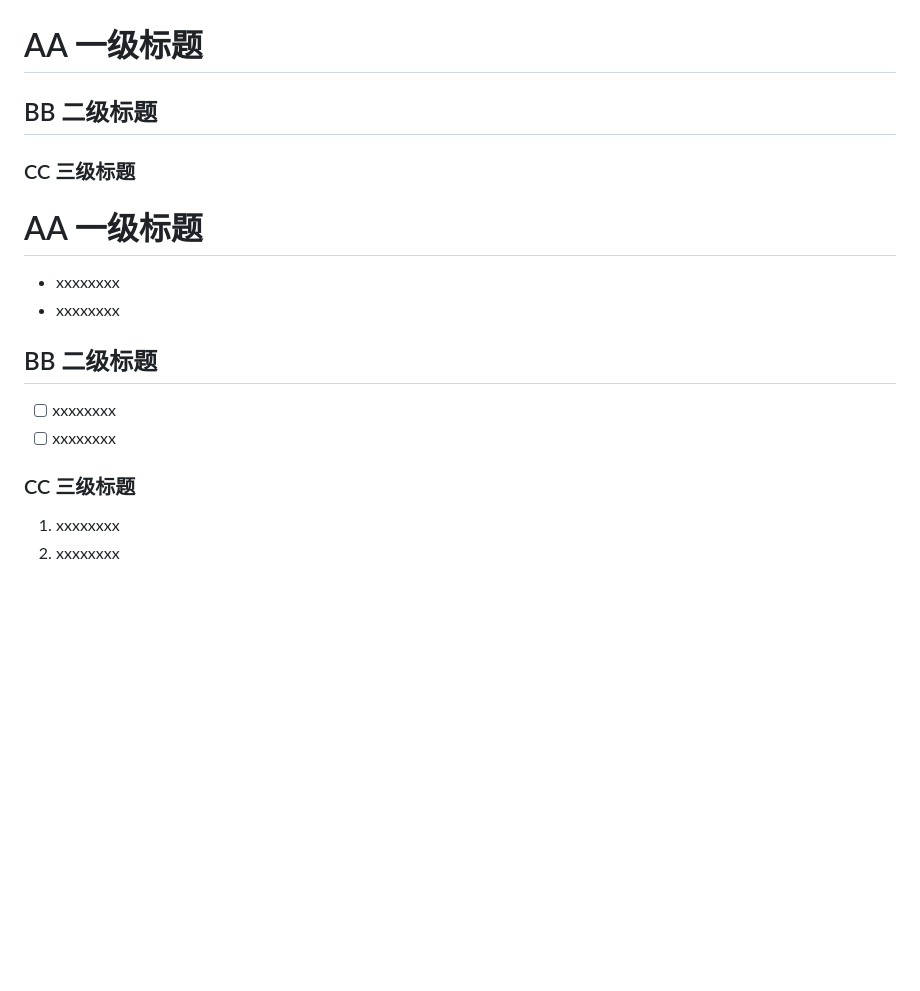
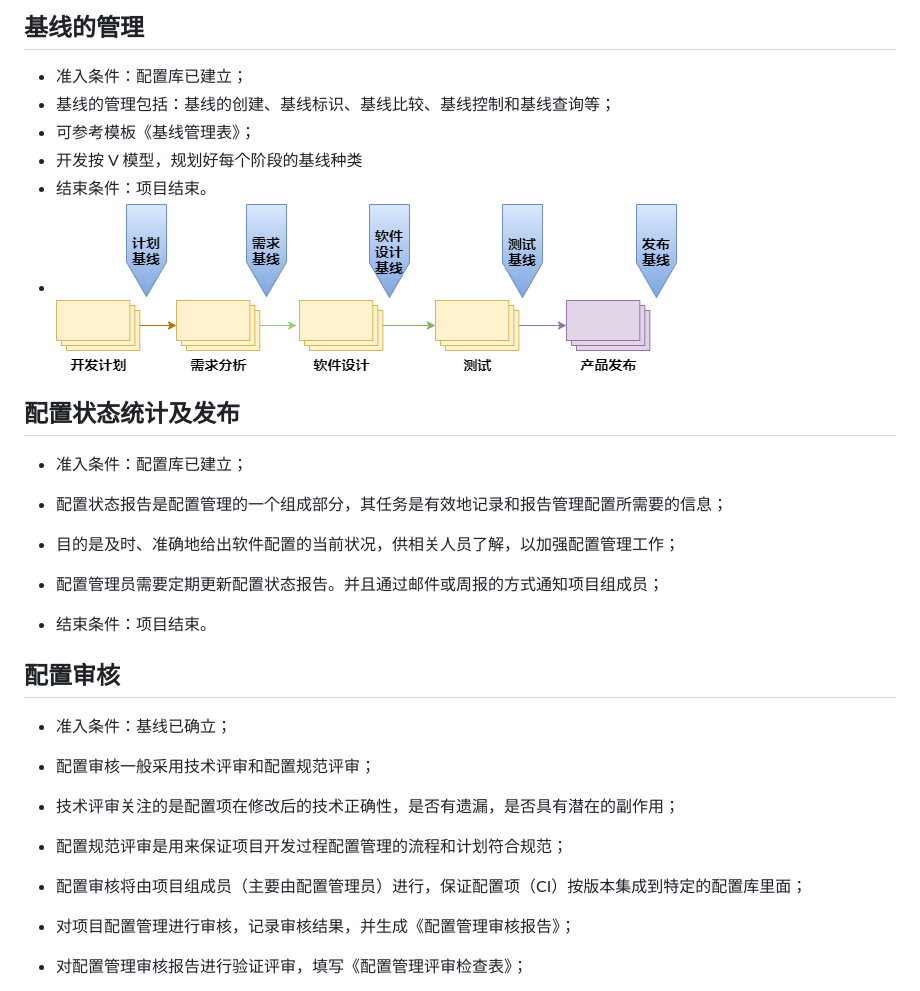
Before and after one commit to createshare/KMset__Project-Management, a Markdown page: L03-01_Configuration Management 配置管理/Configuration Management 配置管理.md, the part around the change printed below. Rendered like a GitHub page; pictures changed too: L03-01_Configuration Management 配置管理/figures/配置管理_基线控制流程图.drawio.png (added); blank space fills up the shorter version.

Commit message:
[配置管理] 配置管理常规过程（实际项目执行过程）:配置管理计划->配置管理环境的创建->配置项的识别->配置项的管理->配置库的建立和管理->基线的管理->配置状态统计及发布->配置审核

````diff
--- a/L03-01_Configuration Management 配置管理/Configuration Management 配置管理.md
+++ b/L03-01_Configuration Management 配置管理/Configuration Management 配置管理.md
@@ -8,30 +64,39 @@
+## 基线的管理
+
+- 准入条件：配置库已建立；
+- 基线的管理包括：基线的创建、基线标识、基线比较、基线控制和基线查询等；
+- 可参考模板《基线管理表》；
+- 开发按 V 模型，规划好每个阶段的基线种类
+- 结束条件：项目结束。
+- ![各阶段基线流程图](figures/配置管理_基线控制流程图.drawio.png)
 
 
 
-# AA 一级标题
+## 配置状态统计及发布
 
-## BB 二级标题
+- 准入条件：配置库已建立；
 
-### CC 三级标题
+- 配置状态报告是配置管理的一个组成部分，其任务是有效地记录和报告管理配置所需要的信息；
 
+- 目的是及时、准确地给出软件配置的当前状况，供相关人员了解，以加强配置管理工作；
 
+- 配置管理员需要定期更新配置状态报告。并且通过邮件或周报的方式通知项目组成员；
 
-# AA 一级标题
+- 结束条件：项目结束。
 
-- xxxxxxxx
-- xxxxxxxx
+## 配置审核
 
-## BB 二级标题
+- 准入条件：基线已确立；
 
-- [ ] xxxxxxxx
-- [ ] xxxxxxxx
+- 配置审核一般采用技术评审和配置规范评审；
 
-### CC 三级标题
+- 技术评审关注的是配置项在修改后的技术正确性，是否有遗漏，是否具有潜在的副作用；
 
-1. xxxxxxxx
-2. xxxxxxxx
+- 配置规范评审是用来保证项目开发过程配置管理的流程和计划符合规范；
 
+- 配置审核将由项目组成员（主要由配置管理员）进行，保证配置项（CI）按版本集成到特定的配置库里面；
 
+- 对项目配置管理进行审核，记录审核结果，并生成《配置管理审核报告》；
 
-```bash
+- 对配置管理审核报告进行验证评审，填写《配置管理评审检查表》；
 
````
Also changed, not shown: other parts of L03-01_Configuration Management 配置管理/Configuration Management 配置管理.md (+60 -10 lines).
